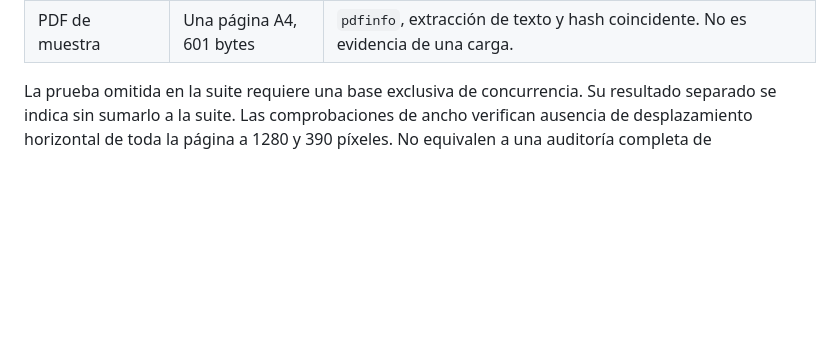
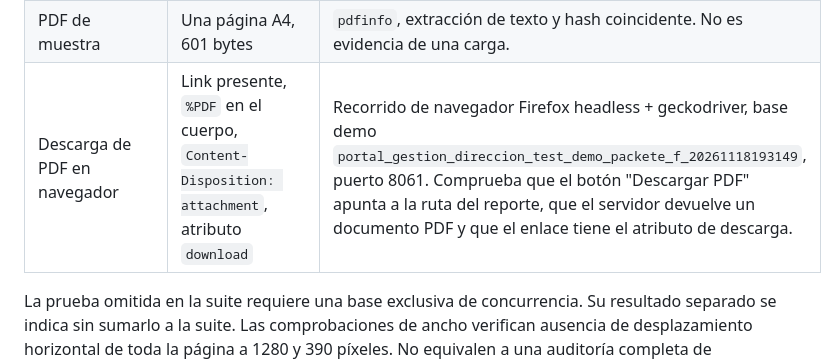
Before and after one commit to Alex300VA24/project-portal-gestion-direccion-escuela, a Markdown page: docs/investigacion-formativa/verificacion.md, the part around one of its changes. Drawn GitHub-style; blank space fills up the shorter version.

```diff
--- a/docs/investigacion-formativa/verificacion.md
+++ b/docs/investigacion-formativa/verificacion.md
@@ -29,6 +29,7 @@ Fecha: 18 de noviembre de 2026. Este registro distingue funciones verificadas, c
 | Cachés y estructura | Blade, rutas y prueba SQL aprobados | Las cachés se limpiaron tras verificar; `modular_database_smoke: OK`. |
 | Manuales | Ortografía, enlaces y referencias revisados | Cinco documentos, cuatro capturas y diez enlaces locales comprobados. |
 | PDF de muestra | Una página A4, 601 bytes | `pdfinfo`, extracción de texto y hash coincidente. No es evidencia de una carga. |
+| Descarga de PDF en navegador | Link presente, `%PDF` en el cuerpo, `Content-Disposition: attachment`, atributo `download` | Recorrido de navegador Firefox headless + geckodriver, base demo `portal_gestion_direccion_test_demo_packete_f_20261118193149`, puerto 8061. Comprueba que el botón "Descargar PDF" apunta a la ruta del reporte, que el servidor devuelve un documento PDF y que el enlace tiene el atributo de descarga. |
 
 La prueba omitida en la suite requiere una base exclusiva de concurrencia. Su resultado separado se indica sin sumarlo a la suite. Las comprobaciones de ancho verifican ausencia de desplazamiento horizontal de toda la página a 1280 y 390 píxeles. No equivalen a una auditoría completa de accesibilidad, lectores de pantalla o todos los navegadores. La ficha de grupo incluye una recarga explícita; los formularios de configuración se vuelven a abrir mediante peticiones nuevas y cambio de sesión. El recorrido resuelve los clics con consultas DOM nuevas, de modo que una actualización de Alpine no deja una referencia de elemento obsoleta.
 
```
Also changed, not shown: other parts of docs/investigacion-formativa/verificacion.md (+33 -1 lines), docs/investigacion-formativa/manual-usuario.md (+2 -0 lines), docs/investigacion-formativa/capturas/director-resultados-390.png, docs/investigacion-formativa/capturas/director-resultados-pdf-1280.png (added).
